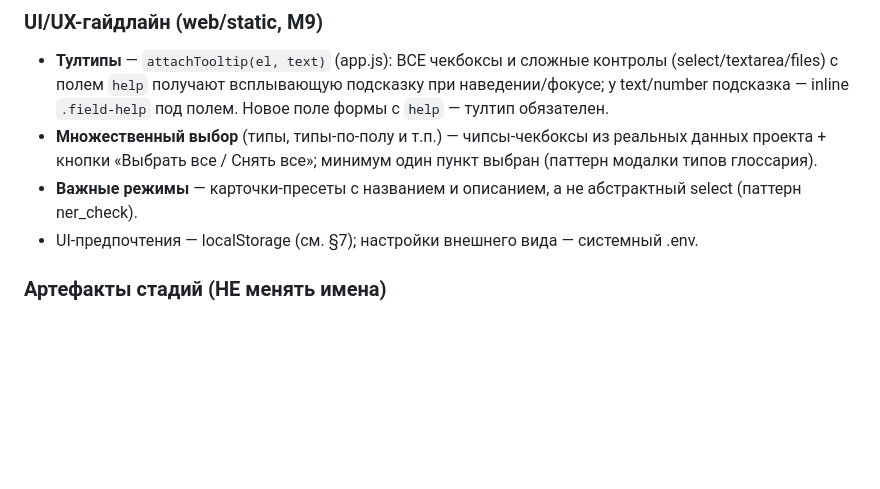
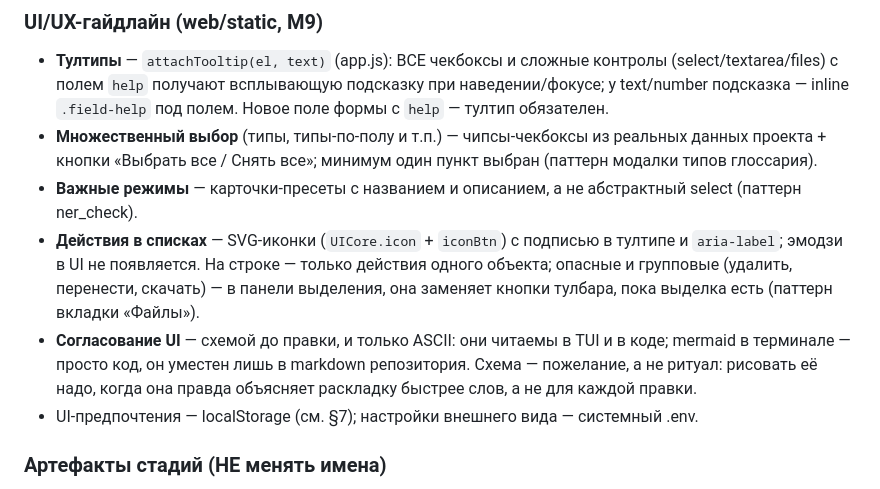
Before and after one commit to LynxPDA/NovelMaestro, a Markdown page: AGENTS.md, the part around the change. Drawn GitHub-style; blank space fills up the shorter version.

```diff
--- a/AGENTS.md
+++ b/AGENTS.md
@@ -208,6 +208,8 @@ Regexp-поля форм и CLI — чистые стандартные выра
 - **Тултипы** — `attachTooltip(el, text)` (app.js): ВСЕ чекбоксы и сложные контролы (select/textarea/files) с полем `help` получают всплывающую подсказку при наведении/фокусе; у text/number подсказка — inline `.field-help` под полем. Новое поле формы с `help` — тултип обязателен.
 - **Множественный выбор** (типы, типы-по-полу и т.п.) — чипсы-чекбоксы из реальных данных проекта + кнопки «Выбрать все / Снять все»; минимум один пункт выбран (паттерн модалки типов глоссария).
 - **Важные режимы** — карточки-пресеты с названием и описанием, а не абстрактный select (паттерн ner_check).
+- **Действия в списках** — SVG-иконки (`UICore.icon` + `iconBtn`) с подписью в тултипе и `aria-label`; эмодзи в UI не появляется. На строке — только действия одного объекта; опасные и групповые (удалить, перенести, скачать) — в панели выделения, она заменяет кнопки тулбара, пока выделка есть (паттерн вкладки «Файлы»).
+- **Согласование UI** — схемой до правки, и только ASCII: они читаемы в TUI и в коде; mermaid в терминале — просто код, он уместен лишь в markdown репозитория. Схема — пожелание, а не ритуал: рисовать её надо, когда она правда объясняет раскладку быстрее слов, а не для каждой правки.
 - UI-предпочтения — localStorage (см. §7); настройки внешнего вида — системный .env.
 
 ### Артефакты стадий (НЕ менять имена)
```
Also changed, not shown: TODO.md (+1 -1 lines).
